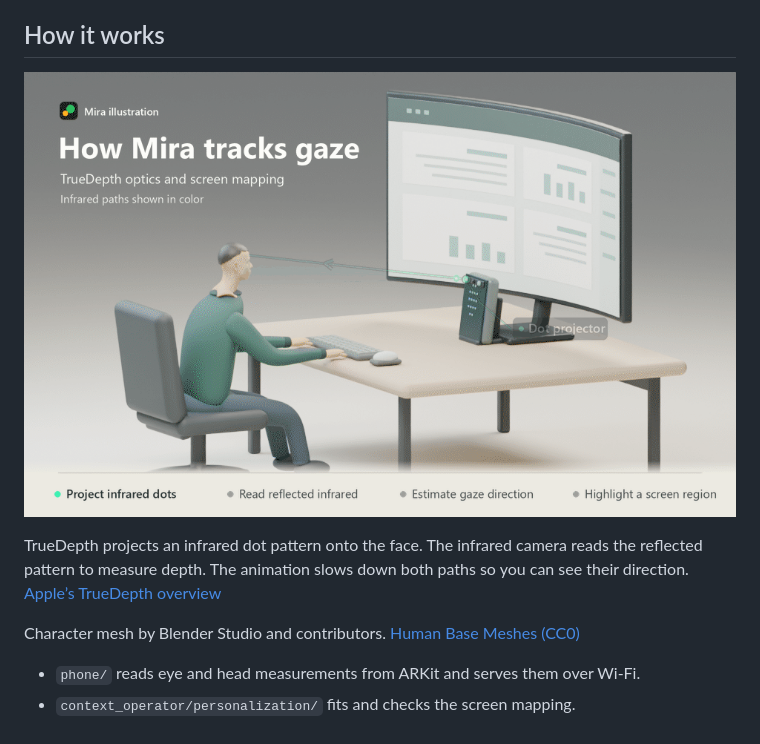
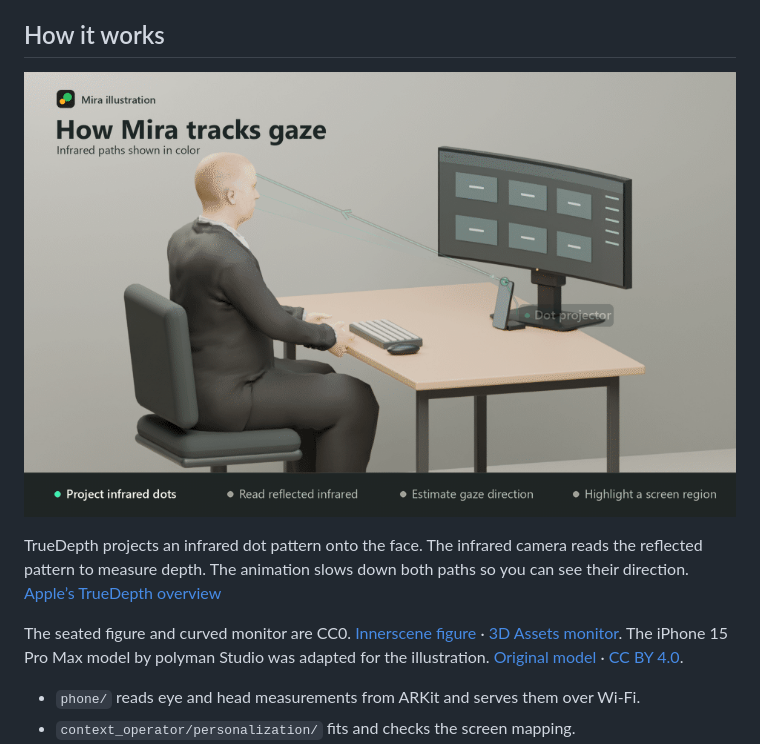
Before and after one commit to Xopoko/Mira, a Markdown page: README.md, the part around the change. GitHub-like rendering; pictures changed too: docs/images/mira-gaze-explainer.gif.

Commit message:
Rebuild the TrueDepth illustration with sourced 3D models

```diff
--- a/README.md
+++ b/README.md
@@ -72,7 +72,12 @@ TrueDepth projects an infrared dot pattern onto the face. The infrared camera
 reads the reflected pattern to measure depth. The animation slows down both
 paths so you can see their direction. [Apple’s TrueDepth overview](https://support.apple.com/en-us/102381)
 
-Character mesh by Blender Studio and contributors. [Human Base Meshes (CC0)](https://www.blender.org/download/demo-files/)
+The seated figure and curved monitor are CC0.
+[Innerscene figure](https://www.innerscene.com/tools/library/3d-parts/seated-office-figure-79182d38) ·
+[3D Assets monitor](https://3dassets.dev/assets/computers-and-desk-gadgets-monitor-34-curved-bc2883cf).
+The iPhone 15 Pro Max model by polyman Studio was adapted for the illustration.
+[Original model](https://sketchfab.com/3d-models/apple-iphone-15-pro-max-black-df17520841214c1792fb8a44c6783ee7) ·
+[CC BY 4.0](https://creativecommons.org/licenses/by/4.0/).
 
 - `phone/` reads eye and head measurements from ARKit and serves them over Wi-Fi.
 - `context_operator/personalization/` fits and checks the screen mapping.
```
